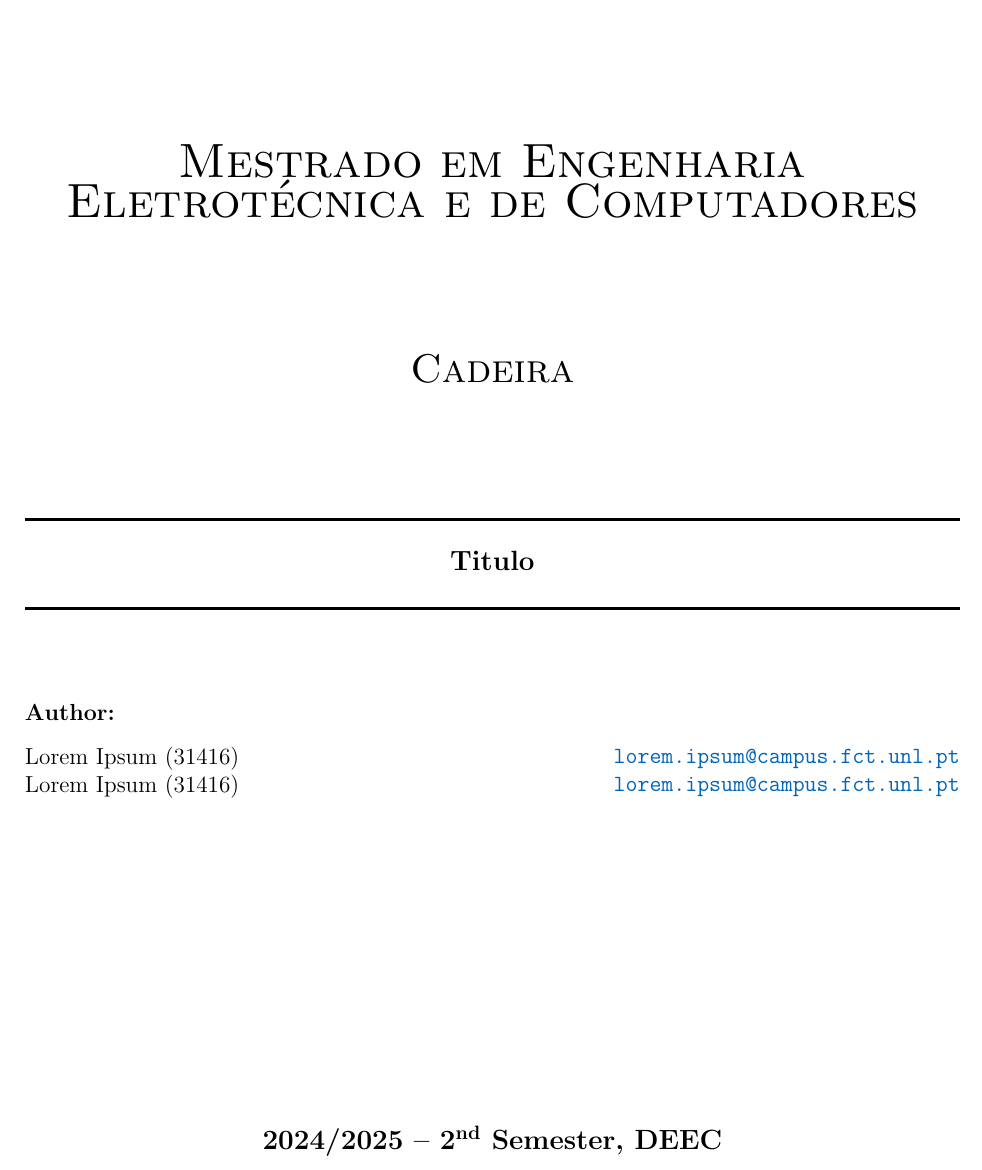
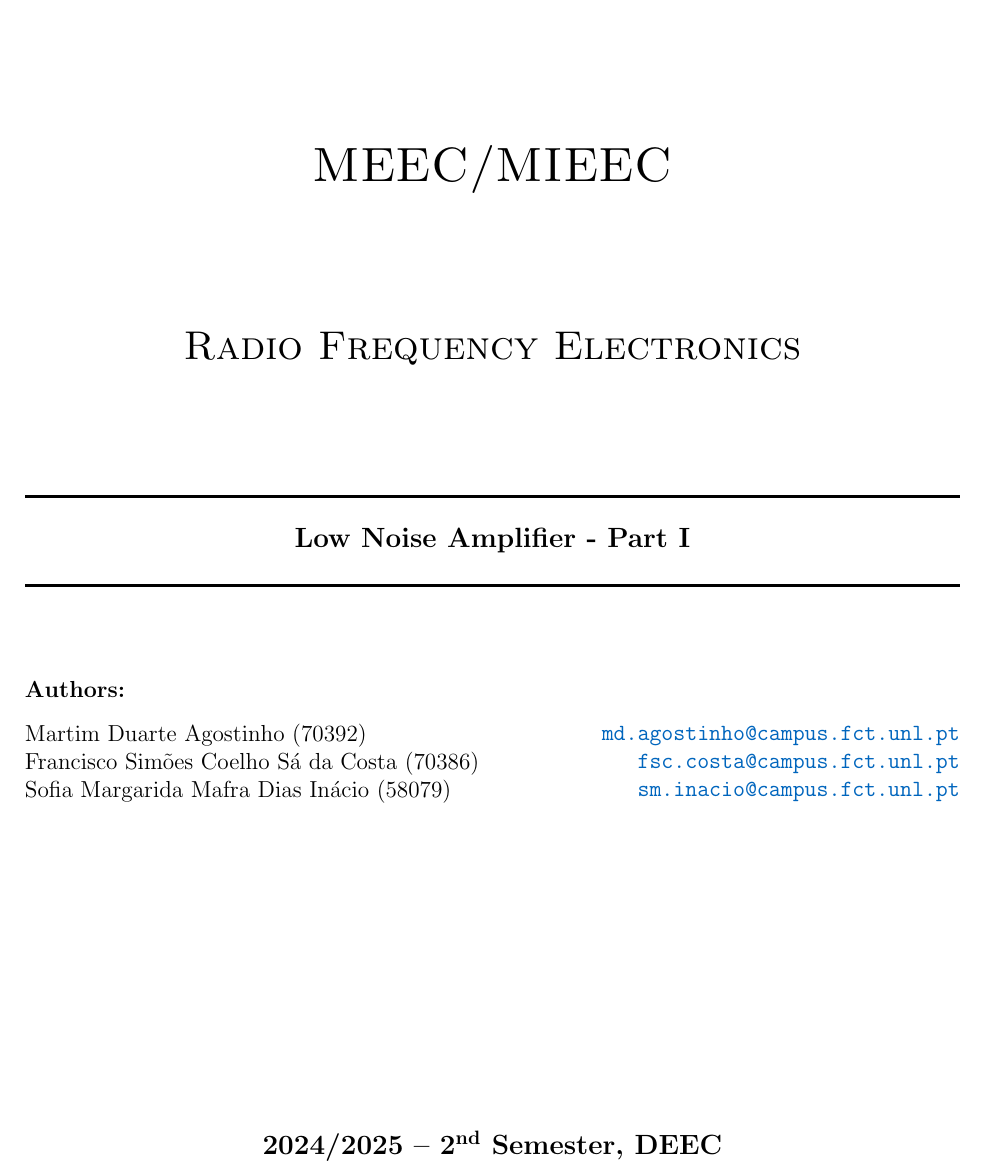
Before and after one commit to MartimAgostinho/CS-Lab1, a LaTeX document (Report/main.tex): part of page 1 of 5 before the commit and part of page 1 of 4 after it, cut at the place of the change. Compiled offline with pdfLaTeX.

```diff
--- a/Report/main.tex
+++ b/Report/main.tex
@@ -23,8 +23,8 @@
     \fancyhead[L]{
         \includegraphics[scale = 0.3]{Images/NovaFctHor.png}
     } % Left of Head note
-    \fancyhead[R]{\footnotesize Cadeira} % Right of Head note
-    \fancyfoot[L]{\footnotesize MEEC} % Left of Footnote
+    \fancyhead[R]{\footnotesize Radio Frequency Electronics} % Right of Head note
+    \fancyfoot[L]{\footnotesize MEEC/MIEEC} % Left of Footnote
     \fancyfoot[R]{\thepage  } % Center of Footnote
     %\fancyfoot[R]{\footnotesize Degree} % Right of Footnote
     \renewcommand{\footrulewidth}{0.4pt} % Footnote rule
@@ -123,32 +123,33 @@
     \begin{figure}
         \vspace{-1.0cm}
         \includegraphics[scale = 0.055, left]{Images/NovaFctVer.png} % Nova logo
-
     \end{figure}
 
     \mbox{}\\[2.0cm]
-    \textsc{\Huge Mestrado em Engenharia Eletrotécnica e de Computadores}\\[2.5cm]
-    \textsc{\LARGE Cadeira}\\[2.0cm]
+    \textsc{\Huge MEEC/MIEEC}\\[2.5cm]
+    \textsc{\LARGE Radio Frequency Electronics}\\[2.0cm]
     \HRule\\[0.4cm]
-    {\large \bf {Titulo}}\\[0.2cm]
+    {\large \bf {Low Noise Amplifier - Part I}}\\[0.2cm]
     \HRule\\[1.5cm]
 \end{center}
 
 \begin{flushleft}
-    \textbf{Author:}
+    \textbf{Authors:}
 \end{flushleft}
 
 \begin{center}
     \begin{minipage}{0.5\textwidth}
         \begin{flushleft}
-            Lorem Ipsum (31416)\\
-            Lorem Ipsum (31416)
+            Martim Duarte Agostinho (70392)\\
+            Francisco Simões Coelho Sá da Costa   (70386)\\
+            Sofia Margarida Mafra Dias Inácio (58079)\\
         \end{flushleft}
     \end{minipage}%
     \begin{minipage}{0.5\textwidth}
         \begin{flushright}
-            \href{mailto:lorem.ipsum@campus.fct.unl.pt}{\texttt{lorem.ipsum@campus.fct.unl.pt}}\\
-            \href{mailto:lorem.ipsum@campus.fct.unl.pt}{\texttt{lorem.ipsum@campus.fct.unl.pt}}
+            \href{mailto:md.agostinho@campus.fct.unl.pt}{\texttt{md.agostinho@campus.fct.unl.pt}}\\
+            \href{mailto:fsc.costa@campus.fct.unl.pt}{\texttt{fsc.costa@campus.fct.unl.pt}}\\
+            \href{mailto:sm.inacio@campus.fct.unl.pt}{\texttt{sm.inacio@campus.fct.unl.pt}}
         \end{flushright}
     \end{minipage}
 \end{center}
```
Also changed, not shown: Report/main.pdf, Report/main.tex (2 more changed lines), 2 other files.
